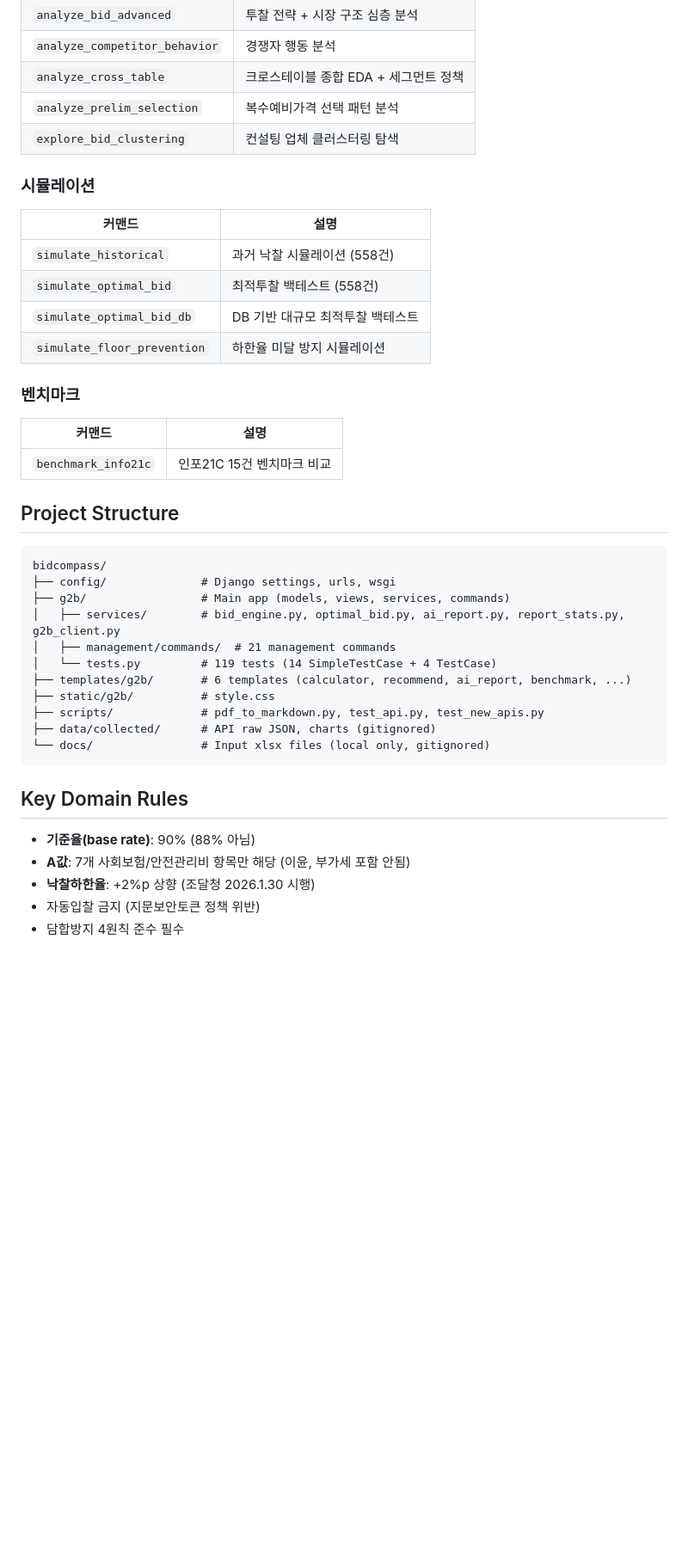
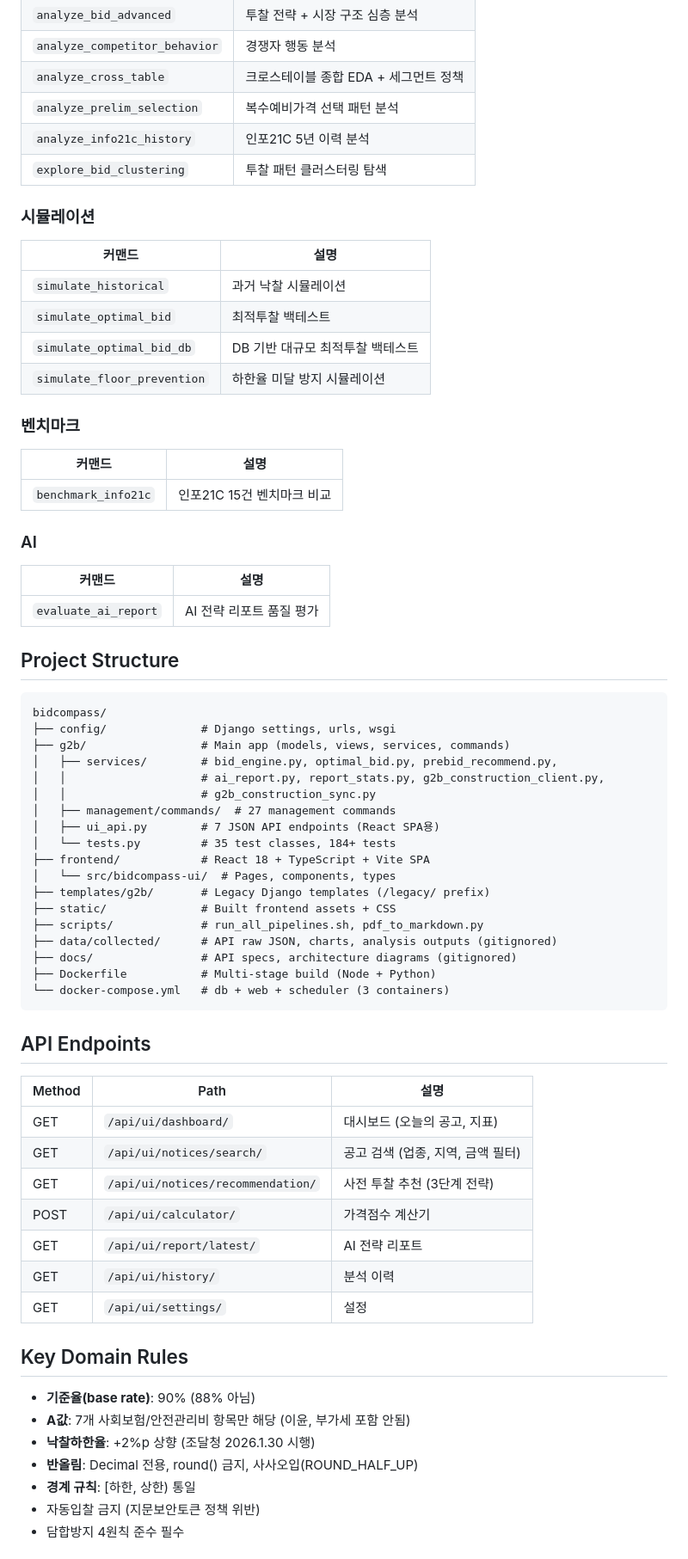
Before and after one commit to yongjunan111/bidcompass, a Markdown page: README.md, the part around one of its changes. Shown at 86% size. Drawn GitHub-style; blank space fills up the shorter version.

Commit message:
[BC-69] docs: README.md 최신화 — Django 6.0, React SPA, 184 tests, Docker 통합 파이프라인

````diff
--- a/README.md
+++ b/README.md
@@ -80,14 +113,15 @@ python manage.py test g2b    # 119 tests, 18 classes
 | `analyze_competitor_behavior` | 경쟁자 행동 분석 |
 | `analyze_cross_table` | 크로스테이블 종합 EDA + 세그먼트 정책 |
 | `analyze_prelim_selection` | 복수예비가격 선택 패턴 분석 |
-| `explore_bid_clustering` | 컨설팅 업체 클러스터링 탐색 |
+| `analyze_info21c_history` | 인포21C 5년 이력 분석 |
+| `explore_bid_clustering` | 투찰 패턴 클러스터링 탐색 |
 
 ### 시뮬레이션
 
 | 커맨드 | 설명 |
 |--------|------|
-| `simulate_historical` | 과거 낙찰 시뮬레이션 (558건) |
-| `simulate_optimal_bid` | 최적투찰 백테스트 (558건) |
+| `simulate_historical` | 과거 낙찰 시뮬레이션 |
+| `simulate_optimal_bid` | 최적투찰 백테스트 |
 | `simulate_optimal_bid_db` | DB 기반 대규모 최적투찰 백테스트 |
 | `simulate_floor_prevention` | 하한율 미달 방지 시뮬레이션 |
 
@@ -97,26 +131,53 @@ python manage.py test g2b    # 119 tests, 18 classes
 |--------|------|
 | `benchmark_info21c` | 인포21C 15건 벤치마크 비교 |
 
+### AI
+
+| 커맨드 | 설명 |
+|--------|------|
+| `evaluate_ai_report` | AI 전략 리포트 품질 평가 |
+
 ## Project Structure
 
 ```
 bidcompass/
 ├── config/              # Django settings, urls, wsgi
 ├── g2b/                 # Main app (models, views, services, commands)
-│   ├── services/        # bid_engine.py, optimal_bid.py, ai_report.py, report_stats.py, g2b_client.py
-│   ├── management/commands/  # 21 management commands
-│   └── tests.py         # 119 tests (14 SimpleTestCase + 4 TestCase)
-├── templates/g2b/       # 6 templates (calculator, recommend, ai_report, benchmark, ...)
-├── static/g2b/          # style.css
-├── scripts/             # pdf_to_markdown.py, test_api.py, test_new_apis.py
-├── data/collected/      # API raw JSON, charts (gitignored)
-└── docs/                # Input xlsx files (local only, gitignored)
+│   ├── services/        # bid_engine.py, optimal_bid.py, prebid_recommend.py,
+│   │                    # ai_report.py, report_stats.py, g2b_construction_client.py,
+│   │                    # g2b_construction_sync.py
+│   ├── management/commands/  # 27 management commands
+│   ├── ui_api.py        # 7 JSON API endpoints (React SPA용)
+│   └── tests.py         # 35 test classes, 184+ tests
+├── frontend/            # React 18 + TypeScript + Vite SPA
+│   └── src/bidcompass-ui/  # Pages, components, types
+├── templates/g2b/       # Legacy Django templates (/legacy/ prefix)
+├── static/              # Built frontend assets + CSS
+├── scripts/             # run_all_pipelines.sh, pdf_to_markdown.py
+├── data/collected/      # API raw JSON, charts, analysis outputs (gitignored)
+├── docs/                # API specs, architecture diagrams (gitignored)
+├── Dockerfile           # Multi-stage build (Node + Python)
+└── docker-compose.yml   # db + web + scheduler (3 containers)
 ```
+
+## API Endpoints
+
+| Method | Path | 설명 |
+|--------|------|------|
+| GET | `/api/ui/dashboard/` | 대시보드 (오늘의 공고, 지표) |
+| GET | `/api/ui/notices/search/` | 공고 검색 (업종, 지역, 금액 필터) |
+| GET | `/api/ui/notices/recommendation/` | 사전 투찰 추천 (3단계 전략) |
+| POST | `/api/ui/calculator/` | 가격점수 계산기 |
+| GET | `/api/ui/report/latest/` | AI 전략 리포트 |
+| GET | `/api/ui/history/` | 분석 이력 |
+| GET | `/api/ui/settings/` | 설정 |
 
 ## Key Domain Rules
 
 - **기준율(base rate)**: 90% (88% 아님)
 - **A값**: 7개 사회보험/안전관리비 항목만 해당 (이윤, 부가세 포함 안됨)
 - **낙찰하한율**: +2%p 상향 (조달청 2026.1.30 시행)
+- **반올림**: Decimal 전용, round() 금지, 사사오입(ROUND_HALF_UP)
+- **경계 규칙**: [하한, 상한) 통일
 - 자동입찰 금지 (지문보안토큰 정책 위반)
 - 담합방지 4원칙 준수 필수
````
Also changed, not shown: other parts of README.md (+59 -11 lines).
